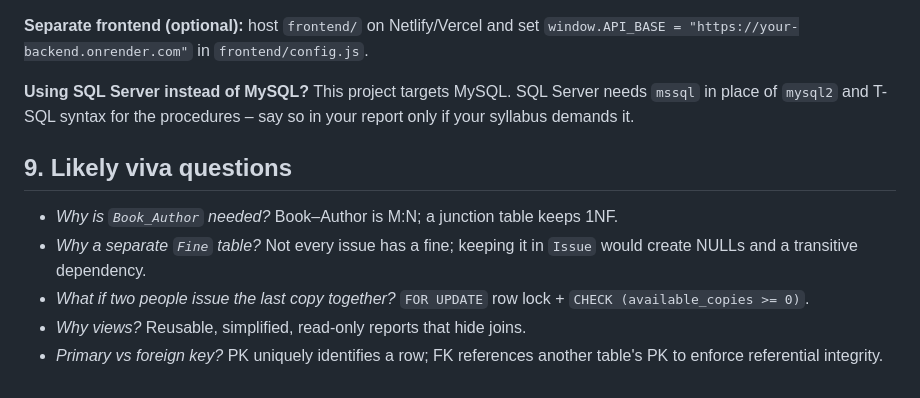
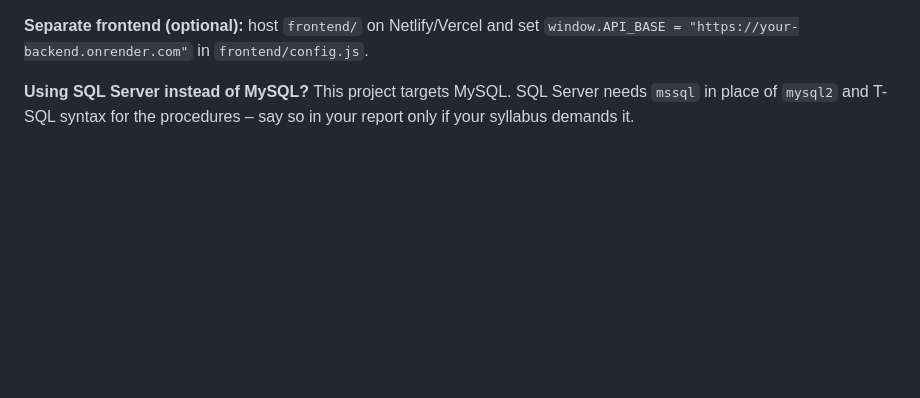
Before and after one commit to Dhonithbro/library-system, a Markdown page: README.md, the part around the change. Drawn GitHub-style; blank space fills up the shorter version.

Commit message:
Remove likely viva questions section
Removed section on likely viva questions from README.

```diff
--- a/README.md
+++ b/README.md
@@ -211,10 +211,3 @@ In the web app: *Issue & return* → issue the same book twice to the same membe
 **Separate frontend (optional):** host `frontend/` on Netlify/Vercel and set `window.API_BASE = "https://your-backend.onrender.com"` in `frontend/config.js`.
 
 **Using SQL Server instead of MySQL?** This project targets MySQL. SQL Server needs `mssql` in place of `mysql2` and T-SQL syntax for the procedures – say so in your report only if your syllabus demands it.
-
-## 9. Likely viva questions
-- *Why is `Book_Author` needed?* Book–Author is M:N; a junction table keeps 1NF.
-- *Why a separate `Fine` table?* Not every issue has a fine; keeping it in `Issue` would create NULLs and a transitive dependency.
-- *What if two people issue the last copy together?* `FOR UPDATE` row lock + `CHECK (available_copies >= 0)`.
-- *Why views?* Reusable, simplified, read-only reports that hide joins.
-- *Primary vs foreign key?* PK uniquely identifies a row; FK references another table's PK to enforce referential integrity.
```
